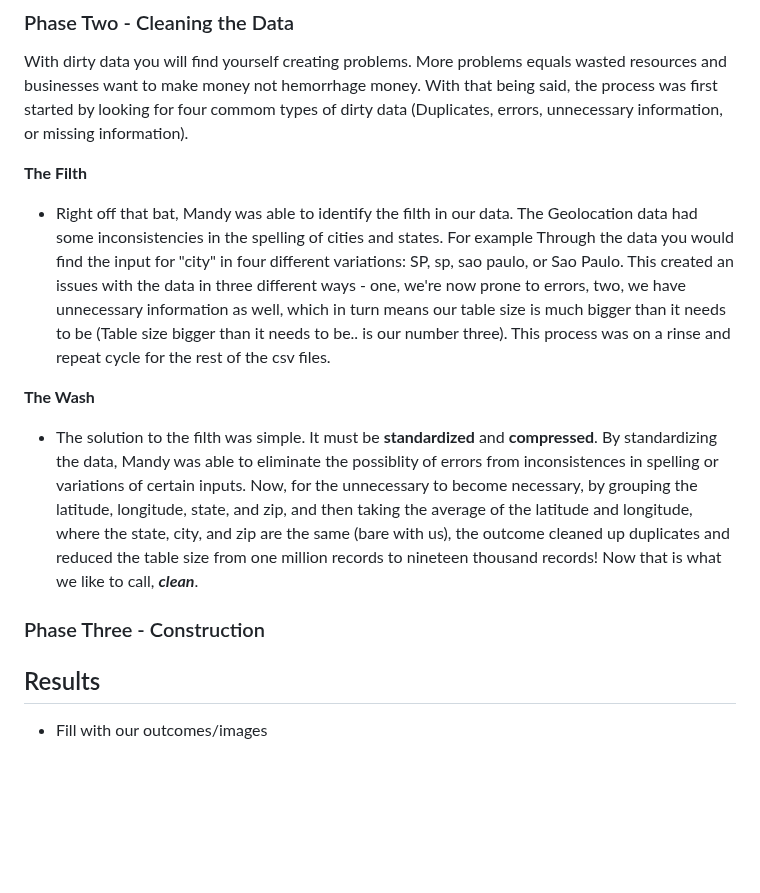
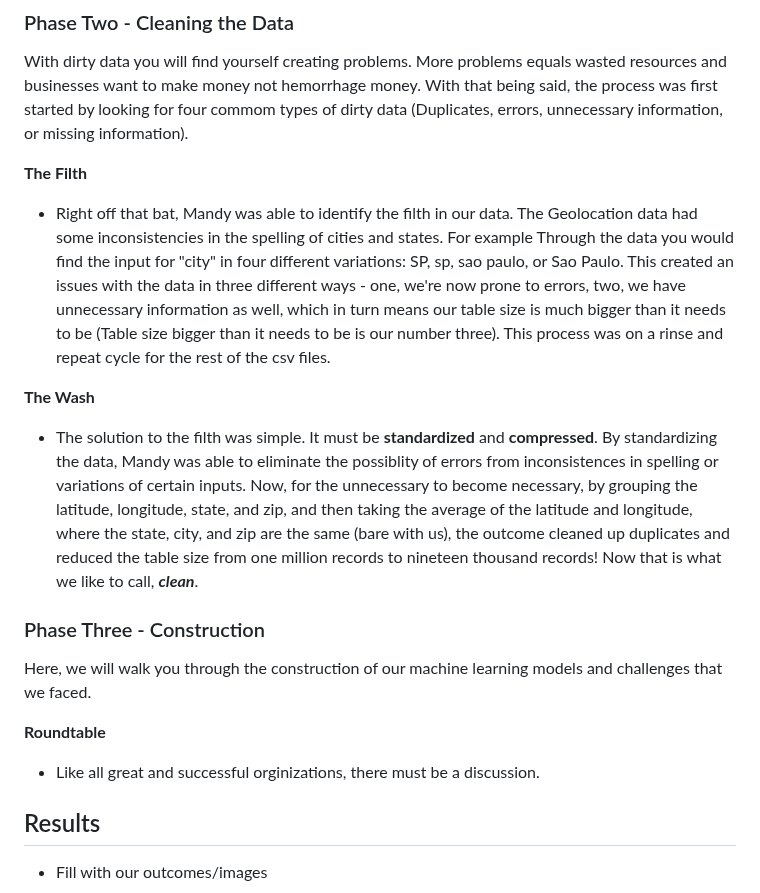
Before and after one commit to sag7221/Brazilian_EComm_Predictions, a Markdown page: README.md, the part around the change. GitHub-like rendering; blank space fills up the shorter version.

```diff
--- a/README.md
+++ b/README.md
@@ -37,7 +37,7 @@ Before we can move further, we have to ensure that we have sufficent data to wor
 With dirty data you will find yourself creating problems. More problems equals wasted resources and businesses want to make money not hemorrhage money. With that being said, the process was first started by looking for four commom types of dirty data (Duplicates, errors, unnecessary information, or missing information).
 
 **The Filth**
-- Right off that bat, Mandy was able to identify the filth in our data. The Geolocation data had some inconsistencies in the spelling of cities and states. For example Through the data you would find the input for "city" in four different variations: SP, sp, sao paulo, or Sao Paulo. This created an issues with the data in three different ways - one, we're now prone to errors, two, we have unnecessary information as well, which in turn means our table size is much bigger than it needs to be (Table size bigger than it needs to be.. is our number three).
+- Right off that bat, Mandy was able to identify the filth in our data. The Geolocation data had some inconsistencies in the spelling of cities and states. For example Through the data you would find the input for "city" in four different variations: SP, sp, sao paulo, or Sao Paulo. This created an issues with the data in three different ways - one, we're now prone to errors, two, we have unnecessary information as well, which in turn means our table size is much bigger than it needs to be (Table size bigger than it needs to be is our number three).
 This process was on a rinse and repeat cycle for the rest of the csv files.
 
 
@@ -46,6 +46,11 @@ This process was on a rinse and repeat cycle for the rest of the csv files.
 
 
 ### Phase Three - Construction
+
+Here, we will walk you through the construction of our machine learning models and challenges that we faced.
+
+**Roundtable**
+- Like all great and successful orginizations, there must be a discussion.
 
 
 
```
